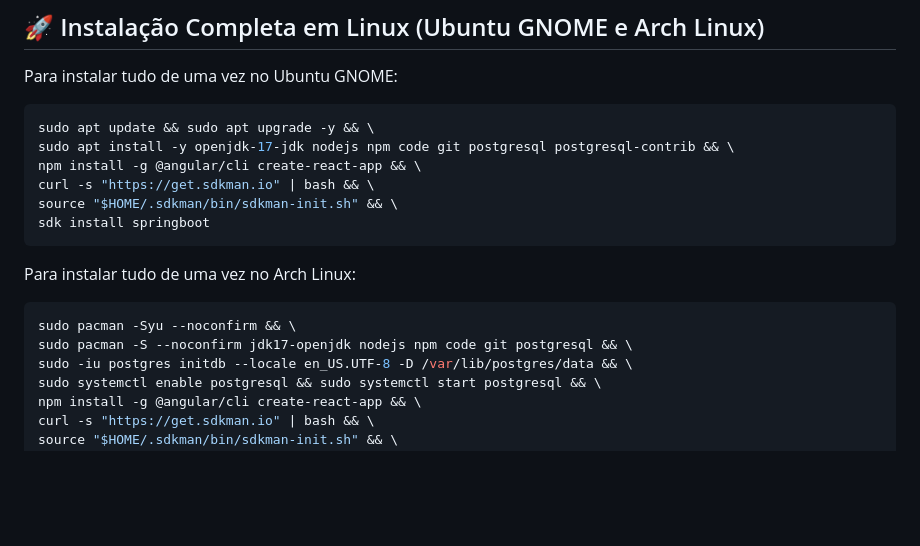
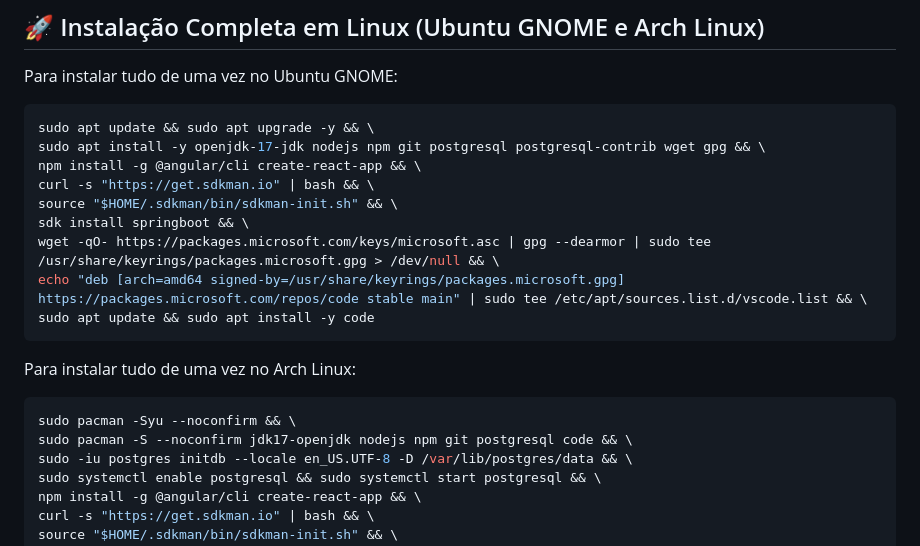
Before and after one commit to felipebehling/TucasDesk, a Markdown page: README.md, the part around the change. Drawn GitHub-style; blank space fills up the shorter version.

````diff
--- a/README.md
+++ b/README.md
@@ -185,17 +185,20 @@ Ou baixe diretamente do [Spring Initializr](https://start.spring.io/).
 Para instalar tudo de uma vez no Ubuntu GNOME:
 ```sh
 sudo apt update && sudo apt upgrade -y && \
-sudo apt install -y openjdk-17-jdk nodejs npm code git postgresql postgresql-contrib && \
+sudo apt install -y openjdk-17-jdk nodejs npm git postgresql postgresql-contrib wget gpg && \
 npm install -g @angular/cli create-react-app && \
 curl -s "https://get.sdkman.io" | bash && \
 source "$HOME/.sdkman/bin/sdkman-init.sh" && \
-sdk install springboot
+sdk install springboot && \
+wget -qO- https://packages.microsoft.com/keys/microsoft.asc | gpg --dearmor | sudo tee /usr/share/keyrings/packages.microsoft.gpg > /dev/null && \
+echo "deb [arch=amd64 signed-by=/usr/share/keyrings/packages.microsoft.gpg] https://packages.microsoft.com/repos/code stable main" | sudo tee /etc/apt/sources.list.d/vscode.list && \
+sudo apt update && sudo apt install -y code
 ```
 
 Para instalar tudo de uma vez no Arch Linux:
 ```sh
 sudo pacman -Syu --noconfirm && \
-sudo pacman -S --noconfirm jdk17-openjdk nodejs npm code git postgresql && \
+sudo pacman -S --noconfirm jdk17-openjdk nodejs npm git postgresql code && \
 sudo -iu postgres initdb --locale en_US.UTF-8 -D /var/lib/postgres/data && \
 sudo systemctl enable postgresql && sudo systemctl start postgresql && \
 npm install -g @angular/cli create-react-app && \
````
